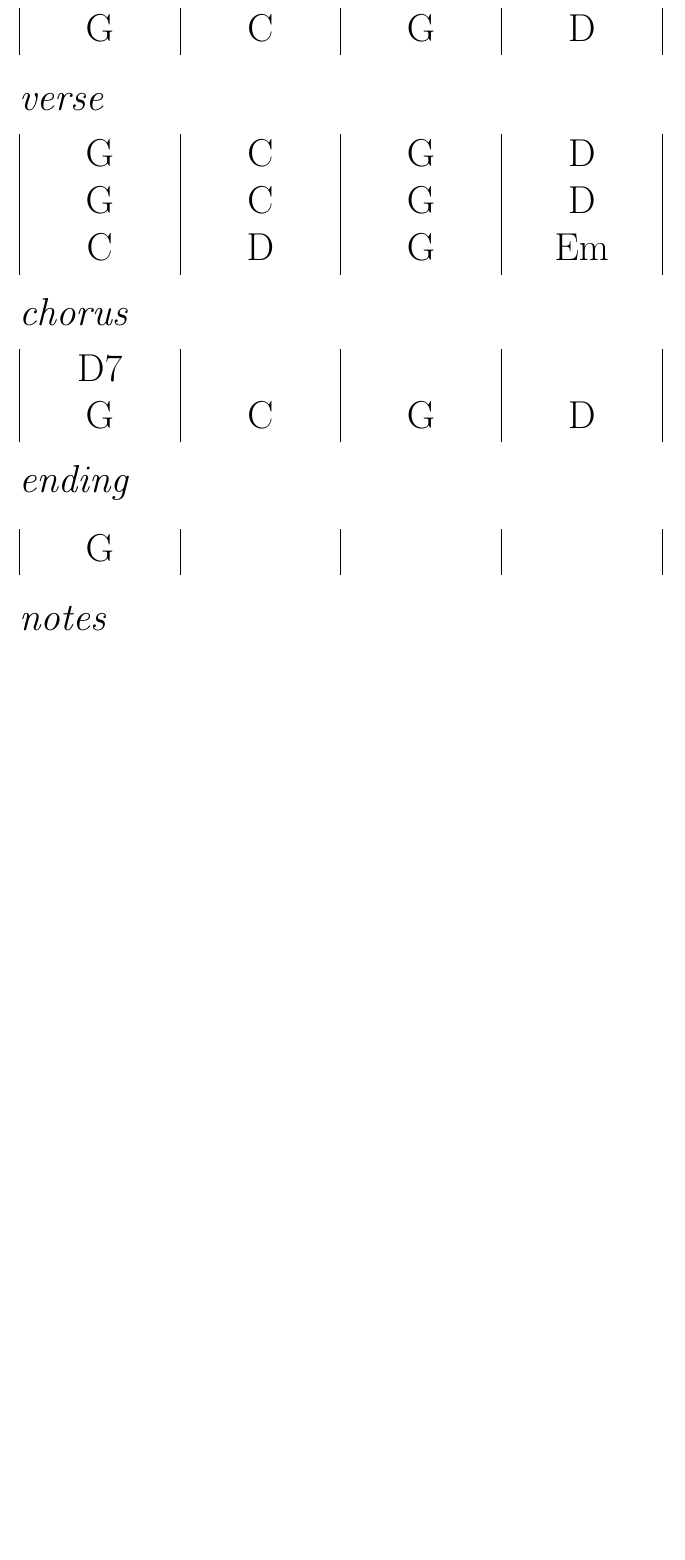
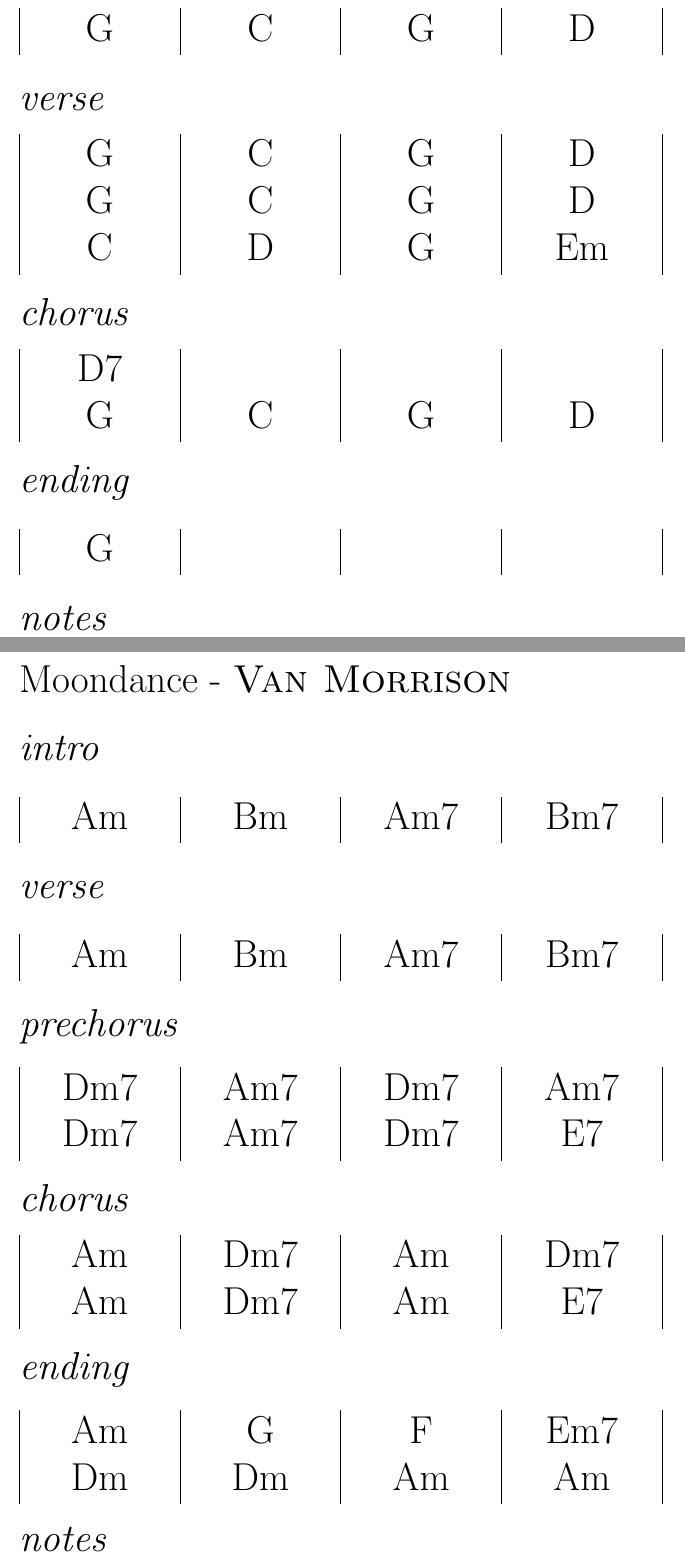
Before and after one commit to dave-c-vt/set-lists, a LaTeX document (murleyCharts.tex): part of page 7 of 38 before the commit and two parts of pages 7 and 8 of 39 after it, the two joined at a grey line, cut so that both start at the same text, the shorter picture padded with empty space. Compiled offline with pdfLaTeX.

Commit message:
moondance

```diff
--- a/murleyCharts.tex
+++ b/murleyCharts.tex
@@ -277,6 +277,48 @@
 
 
 \newpage
+
+% -----------------------------------------------
+{\Huge Moondance} {\huge - \textsc{Van Morrison}}
+
+\huge
+\textit{intro}
+
+\begin{tabular}{|P{1.25in}|P{1.25in}|P{1.25in}|P{1.25in}|}
+  Am  & Bm  & Am7  & Bm7  \\
+\end{tabular}
+
+\textit{verse}
+
+\begin{tabular}{|P{1.25in}|P{1.25in}|P{1.25in}|P{1.25in}|}
+  Am  & Bm  & Am7  & Bm7  \\
+\end{tabular}
+
+\textit{prechorus}
+
+\begin{tabular}{|P{1.25in}|P{1.25in}|P{1.25in}|P{1.25in}|}
+  Dm7  & Am7  &  Dm7 &  Am7 \\
+  Dm7  & Am7  &  Dm7 &  E7 \\
+\end{tabular}
+
+\textit{chorus}
+
+\begin{tabular}{|P{1.25in}|P{1.25in}|P{1.25in}|P{1.25in}|}
+  Am  & Dm7  & Am  & Dm7  \\
+  Am  & Dm7  & Am  & E7  \\
+\end{tabular}
+
+\textit{ending}
+
+\begin{tabular}{|P{1.25in}|P{1.25in}|P{1.25in}|P{1.25in}|}
+  Am  & G  & F  & Em7  \\
+  Dm  & Dm  & Am  & Am  \\
+\end{tabular}
+
+\textit{notes}
+
+\newpage
+
 
 % -----------------------------------------------
 {\Huge Mary Jane's Last Dance} {\huge - \textsc{Tom Petty}}
```
